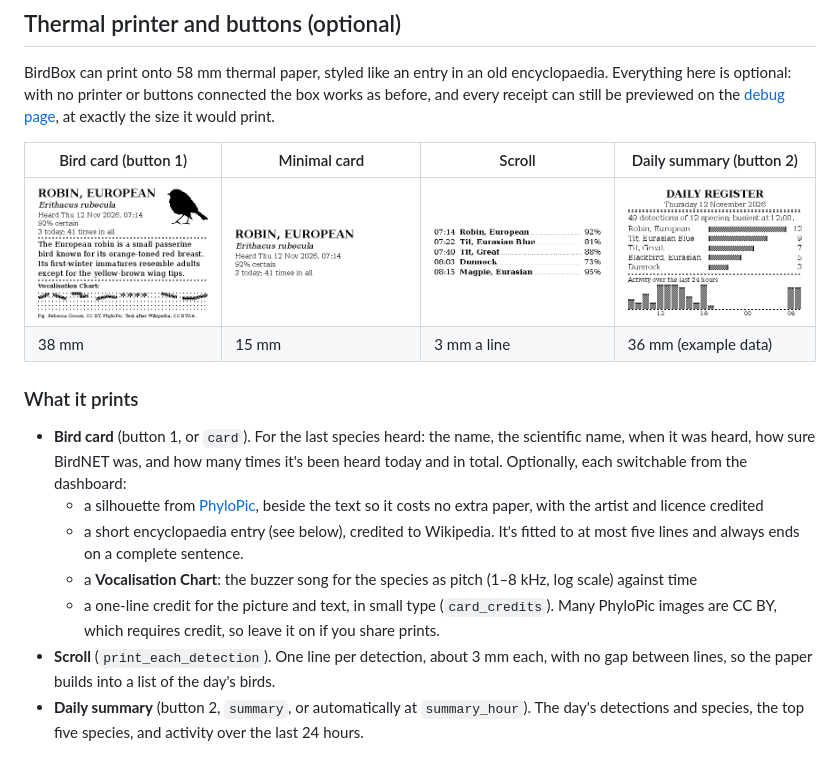
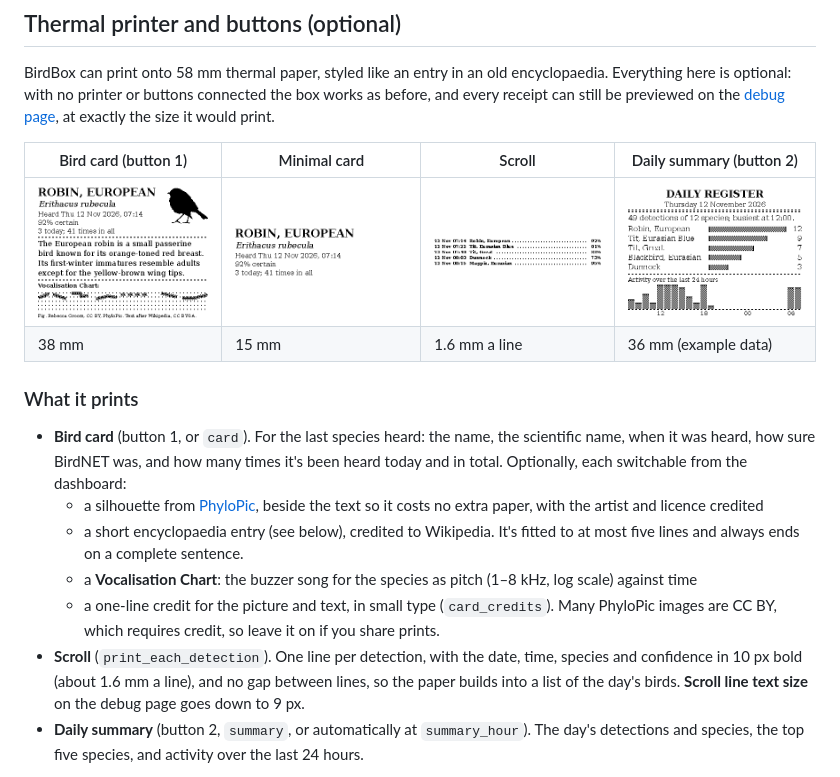
Before and after one commit to jimbruges/birdbox, a Markdown page: README.md, the part around the change. Drawn GitHub-style; pictures changed too: docs/images/receipts/scroll.png.

Commit message:
Smaller scroll lines with the date
Scroll lines now show date and time in 10 px bold (1.6 mm a line, down
from 2.9 mm), with 2x2 leader dots that print reliably, and a board-only
setting for 9-13 px.

```diff
--- a/README.md
+++ b/README.md
@@ -314,7 +314,7 @@ box works as before, and every receipt can still be previewed on the
 | Bird card (button 1) | Minimal card | Scroll | Daily summary (button 2) |
 |---|---|---|---|
 | <img src="docs/images/receipts/bird-card.png" width="230" alt="Bird card: headword, scientific name, time, counts, silhouette, encyclopaedia entry and Vocalisation Chart"> | <img src="docs/images/receipts/bird-card-minimal.png" width="230" alt="Minimal bird card with name, time and counts"> | <img src="docs/images/receipts/scroll.png" width="230" alt="Five scroll lines, one per detection"> | <img src="docs/images/receipts/daily-summary-example.png" width="230" alt="Daily register with top species bars and a 24-hour activity chart"> |
-| 38 mm | 15 mm | 3 mm a line | 36 mm (example data) |
+| 38 mm | 15 mm | 1.6 mm a line | 36 mm (example data) |
 
 ### What it prints
 
@@ -330,8 +330,10 @@ box works as before, and every receipt can still be previewed on the
   - a one-line credit for the picture and text, in small type (`card_credits`).
     Many PhyloPic images are CC BY, which requires credit, so leave it on if you
     share prints.
-- **Scroll** (`print_each_detection`). One line per detection, about 3 mm each, with
-  no gap between lines, so the paper builds into a list of the day's birds.
+- **Scroll** (`print_each_detection`). One line per detection, with the date, time,
+  species and confidence in 10 px bold (about 1.6 mm a line), and no gap between
+  lines, so the paper builds into a list of the day's birds. **Scroll line text size**
+  on the debug page goes down to 9 px.
 - **Daily summary** (button 2, `summary`, or automatically at `summary_hour`). The
   day's detections and species, the top five species, and activity over the last 24
   hours.
```
Also changed, not shown: 2 other files.
